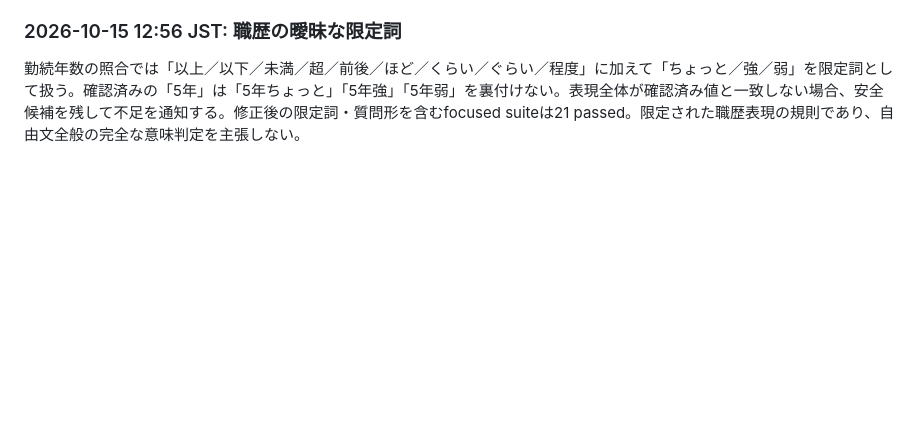
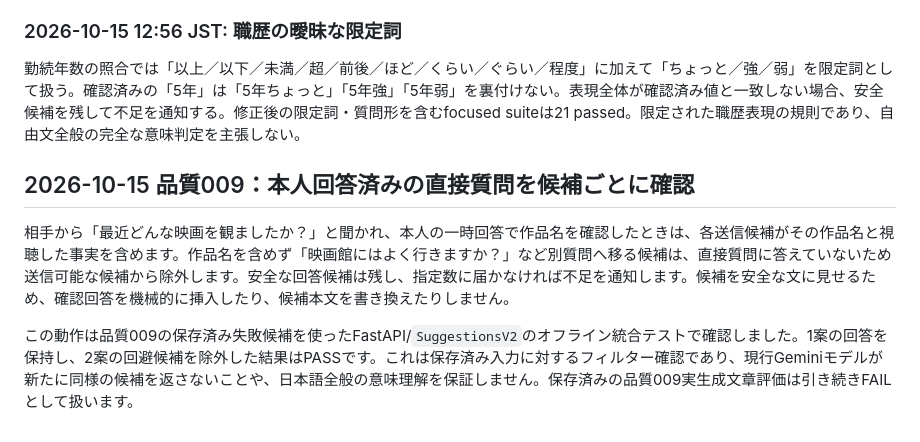
Before and after one commit to kenkyu0909/aichatapp, a Markdown page: docs/verification/prompt_spec.md, the part around the change. Rendered like a GitHub page; blank space fills up the shorter version.

Commit message:
docs: record verified-answer candidate gate

```diff
--- a/docs/verification/prompt_spec.md
+++ b/docs/verification/prompt_spec.md
@@ -314,3 +314,8 @@ v2リクエストは`response_version: 2`を含みます。すべての応答に
 ### 2026-10-15 12:56 JST: 職歴の曖昧な限定詞
 
 勤続年数の照合では「以上／以下／未満／超／前後／ほど／くらい／ぐらい／程度」に加えて「ちょっと／強／弱」を限定詞として扱う。確認済みの「5年」は「5年ちょっと」「5年強」「5年弱」を裏付けない。表現全体が確認済み値と一致しない場合、安全候補を残して不足を通知する。修正後の限定詞・質問形を含むfocused suiteは21 passed。限定された職歴表現の規則であり、自由文全般の完全な意味判定を主張しない。
+## 2026-10-15 品質009：本人回答済みの直接質問を候補ごとに確認
+
+相手から「最近どんな映画を観ましたか？」と聞かれ、本人の一時回答で作品名を確認したときは、各送信候補がその作品名と視聴した事実を含めます。作品名を含めず「映画館にはよく行きますか？」など別質問へ移る候補は、直接質問に答えていないため送信可能な候補から除外します。安全な回答候補は残し、指定数に届かなければ不足を通知します。候補を安全な文に見せるため、確認回答を機械的に挿入したり、候補本文を書き換えたりしません。
+
+この動作は品質009の保存済み失敗候補を使ったFastAPI/`SuggestionsV2`のオフライン統合テストで確認しました。1案の回答を保持し、2案の回避候補を除外した結果はPASSです。これは保存済み入力に対するフィルター確認であり、現行Geminiモデルが新たに同様の候補を返さないことや、日本語全般の意味理解を保証しません。保存済みの品質009実生成文章評価は引き続きFAILとして扱います。
```
